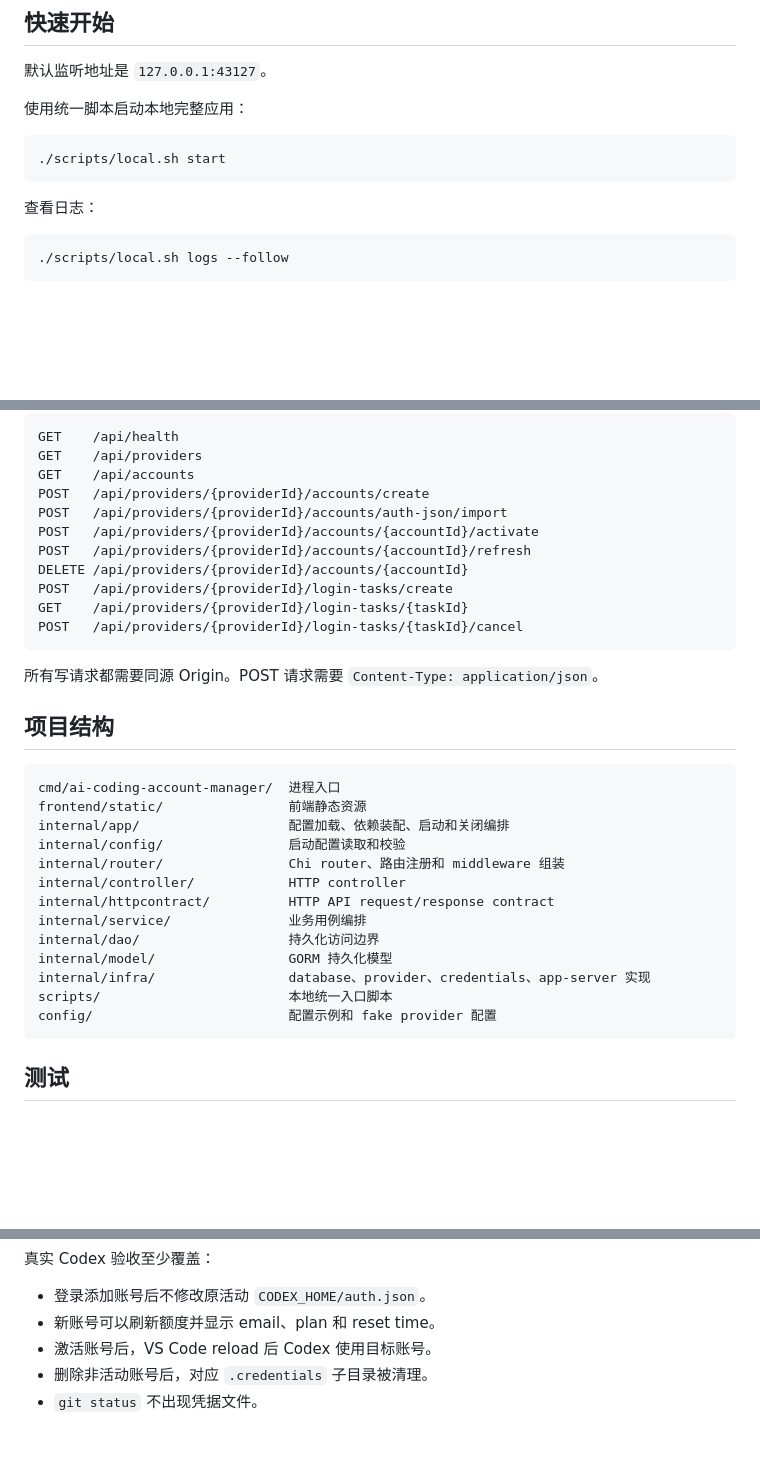
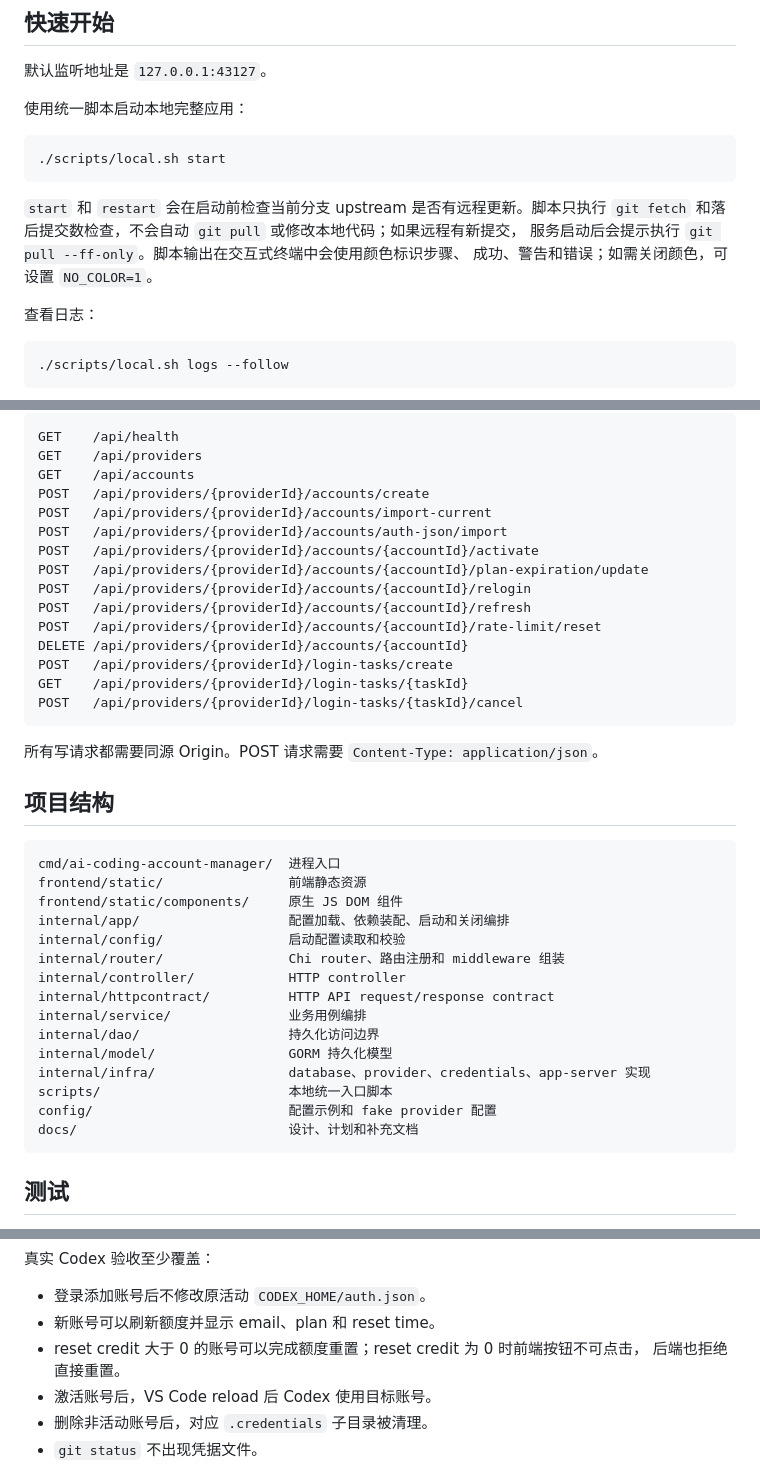
Before and after one commit to lilinzezzzzzz/ai-coding-account-manager, a Markdown page: README.md, 3 parts joined by grey strips. GitHub-like rendering; blank space fills up the shorter version.

Commit message:
docs: 更新项目文档和仓库指引
- 补充根目录、frontend 和 internal 的 AGENTS 指引

- 移动账号操作实现计划到 docs 目录

- 更新 README 与项目截图

````diff
--- a/README.md
+++ b/README.md
@@ -50,6 +50,11 @@ go version
 ```bash
 ./scripts/local.sh start
 ```
+
+`start` 和 `restart` 会在启动前检查当前分支 upstream 是否有远程更新。脚本只执行
+`git fetch` 和落后提交数检查，不会自动 `git pull` 或修改本地代码；如果远程有新提交，
+服务启动后会提示执行 `git pull --ff-only`。脚本输出在交互式终端中会使用颜色标识步骤、
+成功、警告和错误；如需关闭颜色，可设置 `NO_COLOR=1`。
 
 查看日志：
 
@@ -209,9 +226,13 @@ GET    /api/health
 GET    /api/providers
 GET    /api/accounts
 POST   /api/providers/{providerId}/accounts/create
+POST   /api/providers/{providerId}/accounts/import-current
 POST   /api/providers/{providerId}/accounts/auth-json/import
 POST   /api/providers/{providerId}/accounts/{accountId}/activate
+POST   /api/providers/{providerId}/accounts/{accountId}/plan-expiration/update
+POST   /api/providers/{providerId}/accounts/{accountId}/relogin
 POST   /api/providers/{providerId}/accounts/{accountId}/refresh
+POST   /api/providers/{providerId}/accounts/{accountId}/rate-limit/reset
 DELETE /api/providers/{providerId}/accounts/{accountId}
 POST   /api/providers/{providerId}/login-tasks/create
 GET    /api/providers/{providerId}/login-tasks/{taskId}
@@ -225,6 +246,7 @@ POST   /api/providers/{providerId}/login-tasks/{taskId}/cancel
 ```text
 cmd/ai-coding-account-manager/  进程入口
 frontend/static/                前端静态资源
+frontend/static/components/     原生 JS DOM 组件
 internal/app/                   配置加载、依赖装配、启动和关闭编排
 internal/config/                启动配置读取和校验
 internal/router/                Chi router、路由注册和 middleware 组装
@@ -236,6 +258,7 @@ internal/model/                 GORM 持久化模型
 internal/infra/                 database、provider、credentials、app-server 实现
 scripts/                        本地统一入口脚本
 config/                         配置示例和 fake provider 配置
+docs/                           设计、计划和补充文档
 ```
 
 ## 测试
@@ -267,6 +290,8 @@ docker compose build
 
 - 登录添加账号后不修改原活动 `CODEX_HOME/auth.json`。
 - 新账号可以刷新额度并显示 email、plan 和 reset time。
+- reset credit 大于 0 的账号可以完成额度重置；reset credit 为 0 时前端按钮不可点击，
+  后端也拒绝直接重置。
 - 激活账号后，VS Code reload 后 Codex 使用目标账号。
 - 删除非活动账号后，对应 `.credentials` 子目录被清理。
 - `git status` 不出现凭据文件。
````
Also changed, not shown: other parts of README.md (+22 -10 lines), AGENTS.md (+41 -16 lines), frontend/AGENTS.md (added, +43 -0 lines), internal/AGENTS.md (added, +53 -0 lines), docs/ACCOUNT_OPERATIONS_IMPLEMENTATION_PLAN.md (renamed from ACCOUNT_OPERATIONS_IMPLEMENTATION_PLAN.md), image.png.
